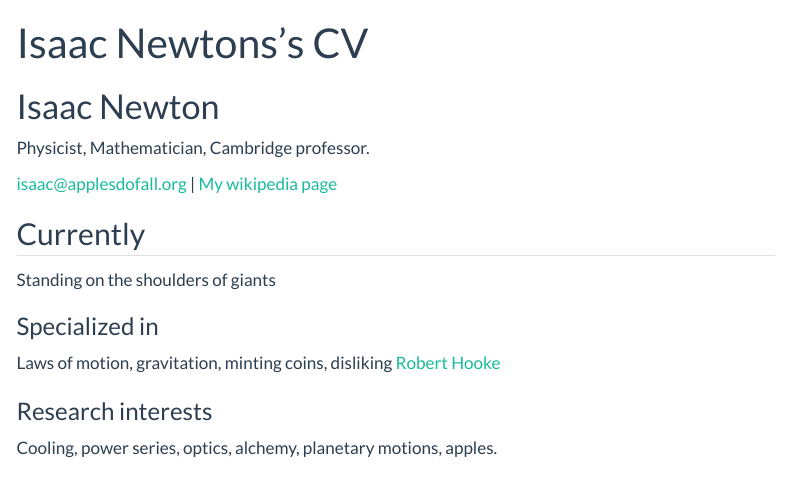
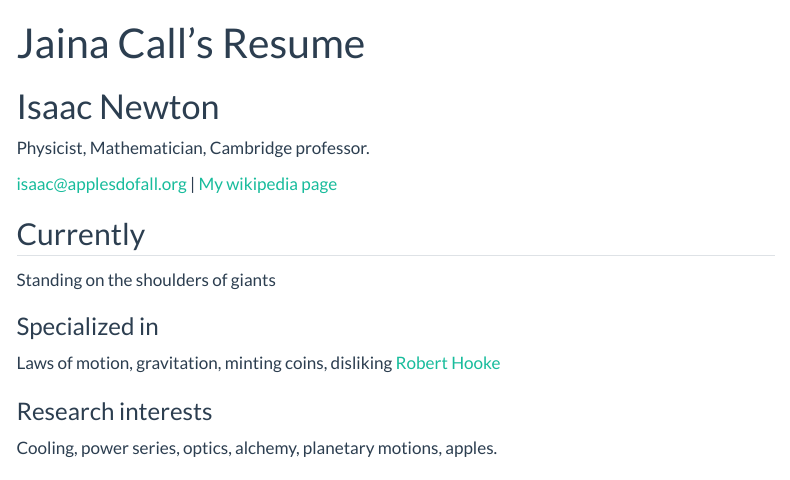
Before and after one commit to Jaina-Call/Database-Programming-Portfolio, a Quarto document (resume.qmd): the page in a window 1100 px wide, from its top. Rendered offline with R 4.5, knitr and Pandoc in place of Quarto, with nearby package versions; menus at the side of the page are left out.

Commit message:
Update resume.qmd

```diff
--- a/resume.qmd
+++ b/resume.qmd
@@ -1,6 +1,6 @@
 ---
 layout: cv
-title: Isaac Newtons's CV
+title: Jaina Call's Resume
 ---
 # Isaac Newton
 Physicist, Mathematician, Cambridge professor.
```
